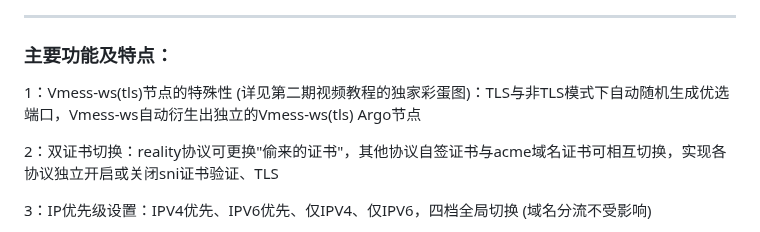
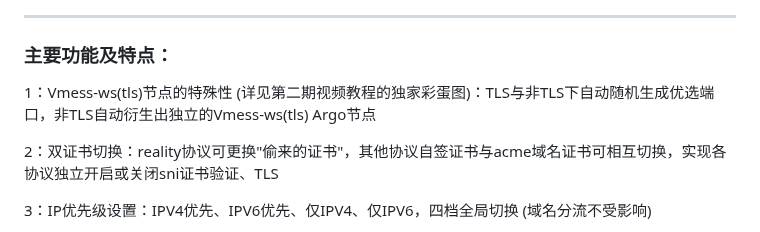
Before and after one commit to yonggekkk/sing-box-yg, a Markdown page: README.md, the part around the change. Rendered like a GitHub page.

```diff
--- a/README.md
+++ b/README.md
@@ -6,7 +6,7 @@
 ### 简单模式：无需域名证书，回车三次即可快速完成四协议安装，复制、扫描你要的节点配置
 --------------------------------------------------------------
 ### 主要功能及特点：
-1：Vmess-ws(tls)节点的特殊性 (详见第二期视频教程的独家彩蛋图)：TLS与非TLS模式下自动随机生成优选端口，Vmess-ws自动衍生出独立的Vmess-ws(tls) Argo节点
+1：Vmess-ws(tls)节点的特殊性 (详见第二期视频教程的独家彩蛋图)：TLS与非TLS下自动随机生成优选端口，非TLS自动衍生出独立的Vmess-ws(tls) Argo节点
 
 2：双证书切换：reality协议可更换"偷来的证书"，其他协议自签证书与acme域名证书可相互切换，实现各协议独立开启或关闭sni证书验证、TLS
 
```
